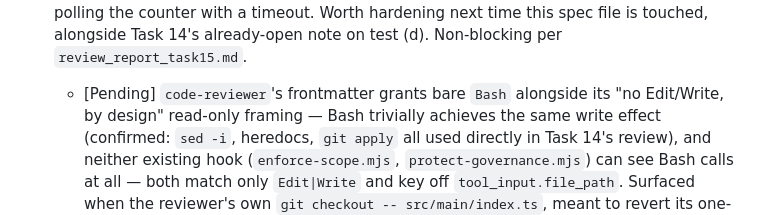
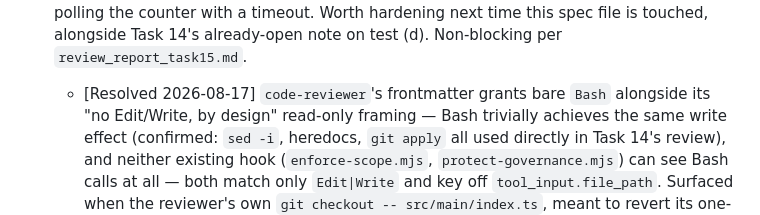
Before and after one commit to chamix/md-view, a Markdown page: .agents/specs/backlog.md, the part around the change. Drawn GitHub-style.

Commit message:
fix(agents): agent hook fixed on blueprint

```diff
--- a/.agents/specs/backlog.md
+++ b/.agents/specs/backlog.md
@@ -117,7 +117,7 @@ packaging — not assumed fine just because Windows was.
   hardening next time this spec file is touched, alongside Task 14's
   already-open note on test (d). Non-blocking per `review_report_task15.md`.
 
-  - [Pending] `code-reviewer`'s frontmatter grants bare `Bash` alongside
+  - [Resolved 2026-08-17] `code-reviewer`'s frontmatter grants bare `Bash` alongside
   its "no Edit/Write, by design" read-only framing — Bash trivially
   achieves the same write effect (confirmed: `sed -i`, heredocs, `git
   apply` all used directly in Task 14's review), and neither existing
```
